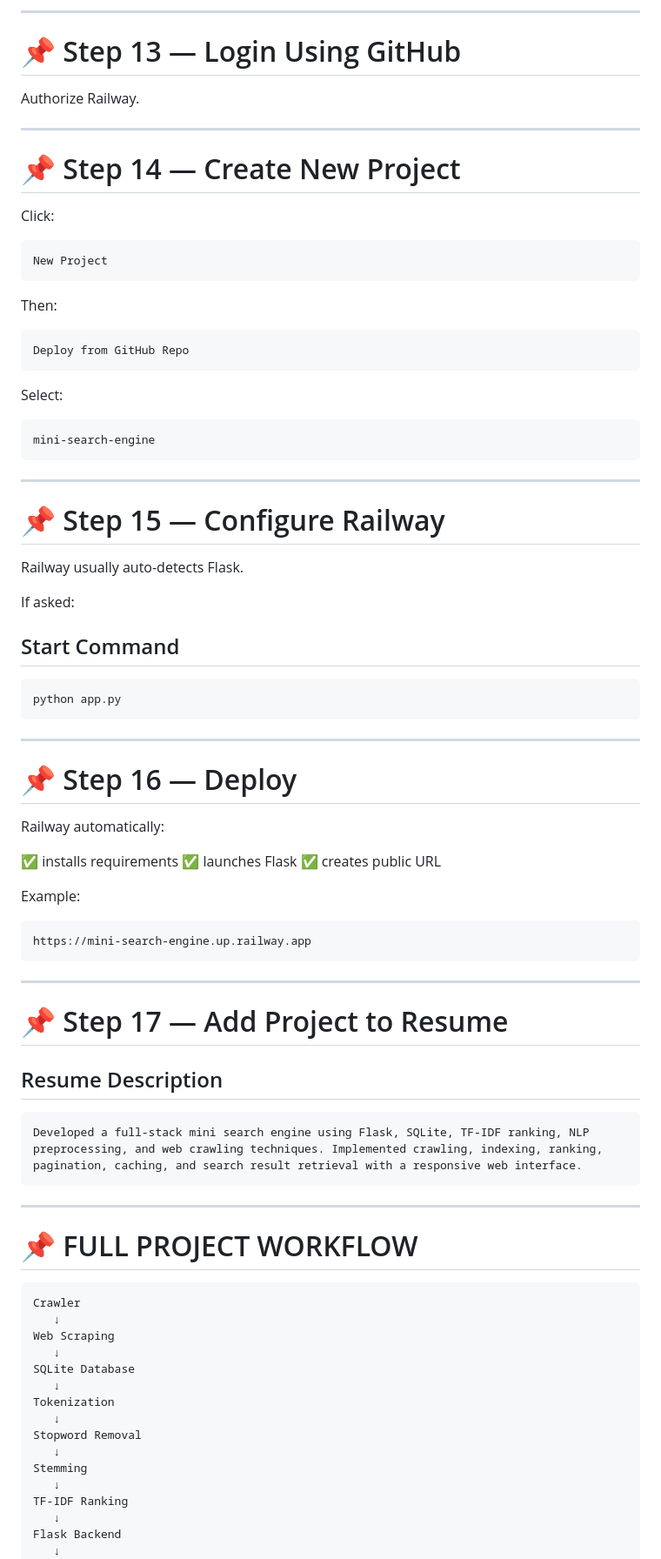
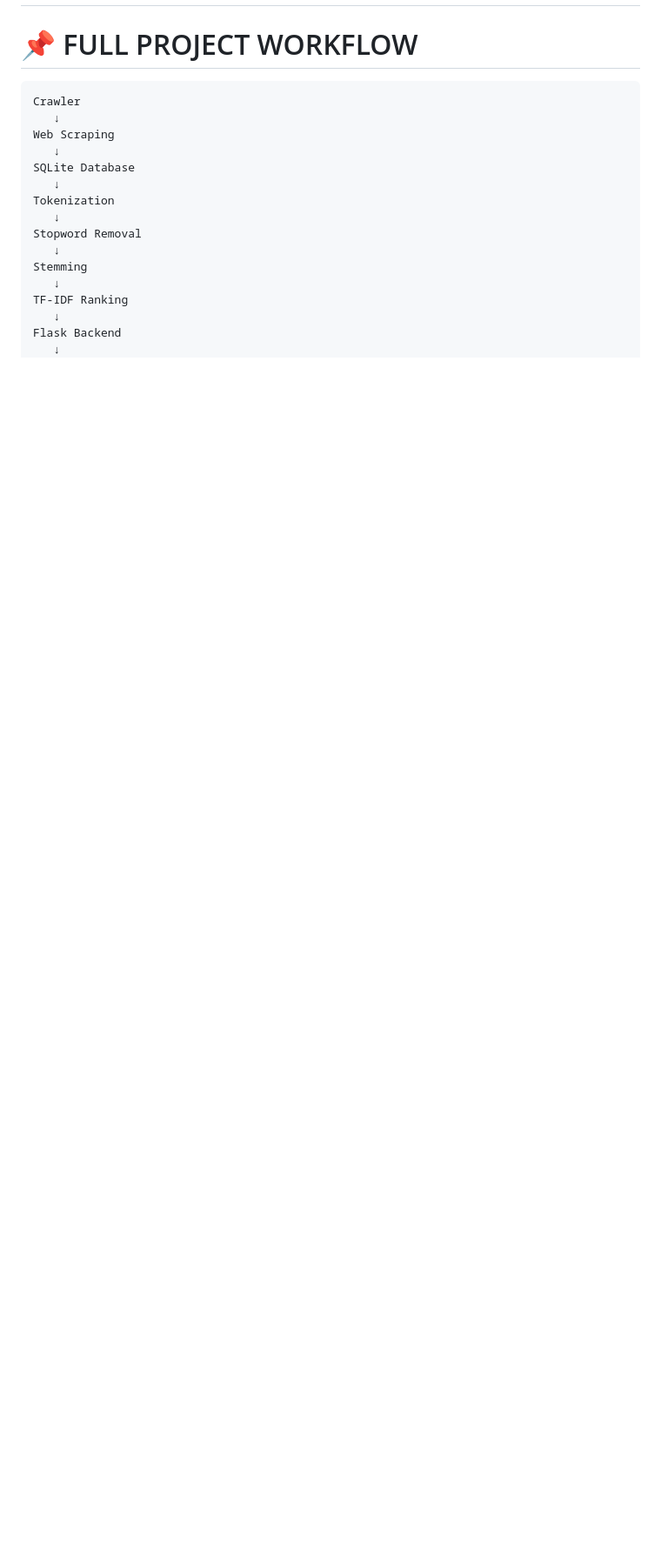
Before and after one commit to 786imran786/mini-search-engine, a Markdown page: readme.md, the part around one of its changes. Shown at 87% size. GitHub-like rendering; blank space fills up the shorter version.

````diff
--- a/readme.md
+++ b/readme.md
@@ -197,72 +2,3 @@ https://railway.app
----
-
-# 📌 Step 13 — Login Using GitHub
-
-Authorize Railway.
-
----
-
-# 📌 Step 14 — Create New Project
-
-Click:
-
-```text
-New Project
-```
-
-Then:
-
-```text
-Deploy from GitHub Repo
-```
-
-Select:
-
-```text
-mini-search-engine
-```
-
----
-
-# 📌 Step 15 — Configure Railway
-
-Railway usually auto-detects Flask.
-
-If asked:
-
-## Start Command
-
-```bash
-python app.py
-```
-
----
-
-# 📌 Step 16 — Deploy
-
-Railway automatically:
-
-✅ installs requirements
-✅ launches Flask
-✅ creates public URL
-
-Example:
-
-```text
-https://mini-search-engine.up.railway.app
-```
-
----
-
-# 📌 Step 17 — Add Project to Resume
-
-## Resume Description
-
-```text
-Developed a full-stack mini search engine using Flask, SQLite, TF-IDF ranking, NLP preprocessing, and web crawling techniques. Implemented crawling, indexing, ranking, pagination, caching, and search result retrieval with a responsive web interface.
-```
-
----
 
 # 📌 FULL PROJECT WORKFLOW
 
````
Also changed, not shown: other parts of readme.md (+0 -195 lines).
